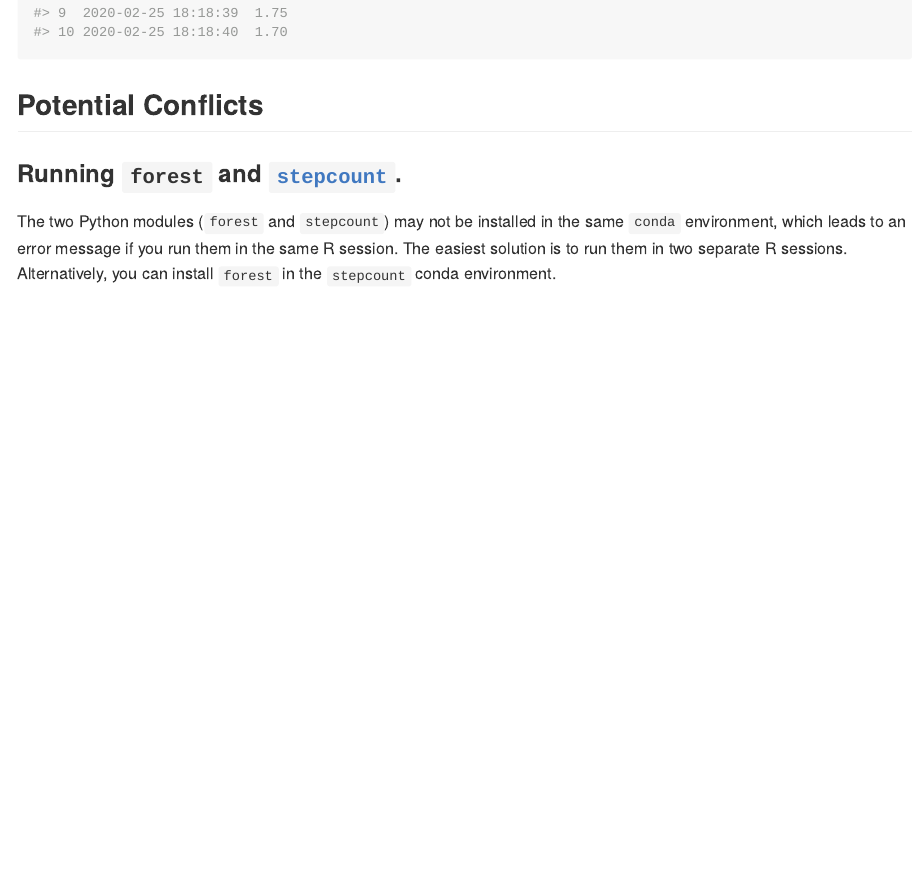
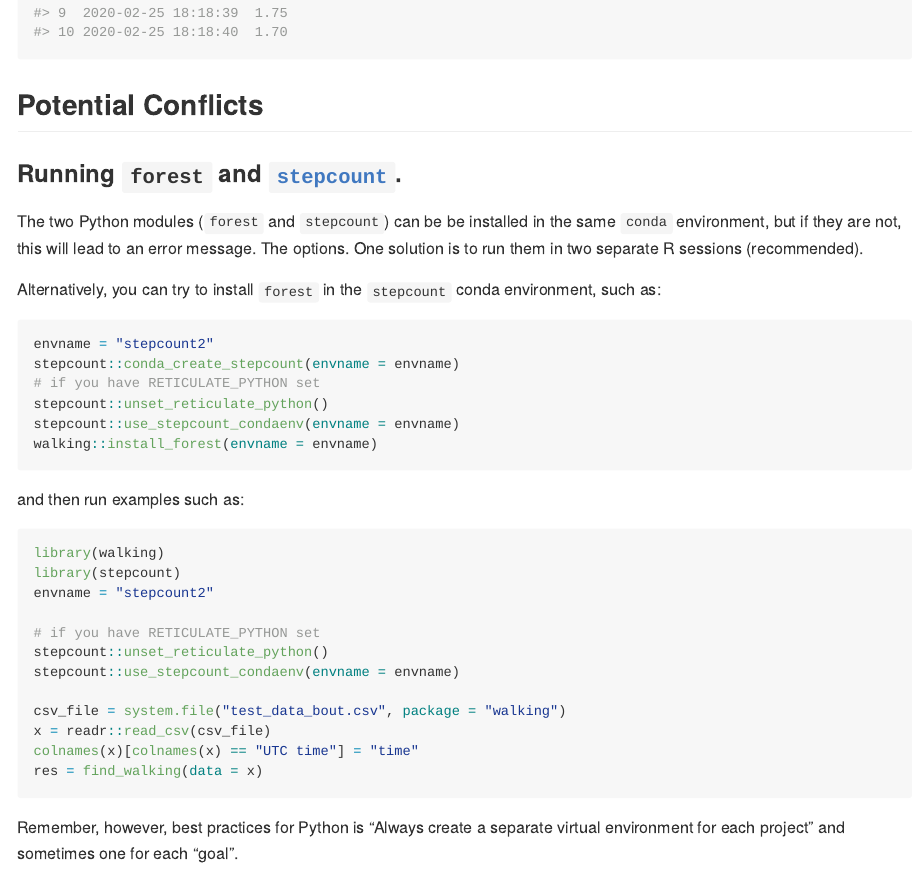
Before and after one commit to muschellij2/walking, an R Markdown document (README.Rmd): the page in a window 1100 px wide, from 1010 px down. The pictures show the output file README.md that the author committed with the source, drawn offline in the style of GitHub; badge pictures from the web are left out.

Commit message:
updated readme

````diff
--- a/README.Rmd
+++ b/README.Rmd
@@ -46,4 +46,34 @@ print(res)
 ## Potential Conflicts
 
 ### Running `forest` and [`stepcount`](https://github.com/jhuwit/stepcount).
-The two Python modules (`forest` and `stepcount`) may not be installed in the same `conda` environment, which leads to an error message if you run them in the same R session. The easiest solution is to run them in two separate R sessions. Alternatively, you can install `forest` in the `stepcount` conda environment.
+The two Python modules (`forest` and `stepcount`) can be be installed in the same `conda` environment, but if they are not, this will lead to an error message.  The options.  One solution is to run them in two separate R sessions (recommended).
+
+Alternatively, you can try to install `forest` in the `stepcount` conda environment, such as:
+
+```{r, eval = FALSE}
+envname = "stepcount2"
+stepcount::conda_create_stepcount(envname = envname)
+# if you have RETICULATE_PYTHON set
+stepcount::unset_reticulate_python()
+stepcount::use_stepcount_condaenv(envname = envname)
+walking::install_forest(envname = envname)
+```
+
+and then run examples such as:
+
+```{r, eval = FALSE}
+library(walking)
+library(stepcount)
+envname = "stepcount2"
+
+# if you have RETICULATE_PYTHON set
+stepcount::unset_reticulate_python()
+stepcount::use_stepcount_condaenv(envname = envname)
+
+csv_file = system.file("test_data_bout.csv", package = "walking")
+x = readr::read_csv(csv_file)
+colnames(x)[colnames(x) == "UTC time"] = "time"
+res = find_walking(data = x)
+```
+
+Remember, however, best practices for Python is "Always create a separate virtual environment for each project" and sometimes one for each "goal".
````
Also changed, not shown: README.md.
